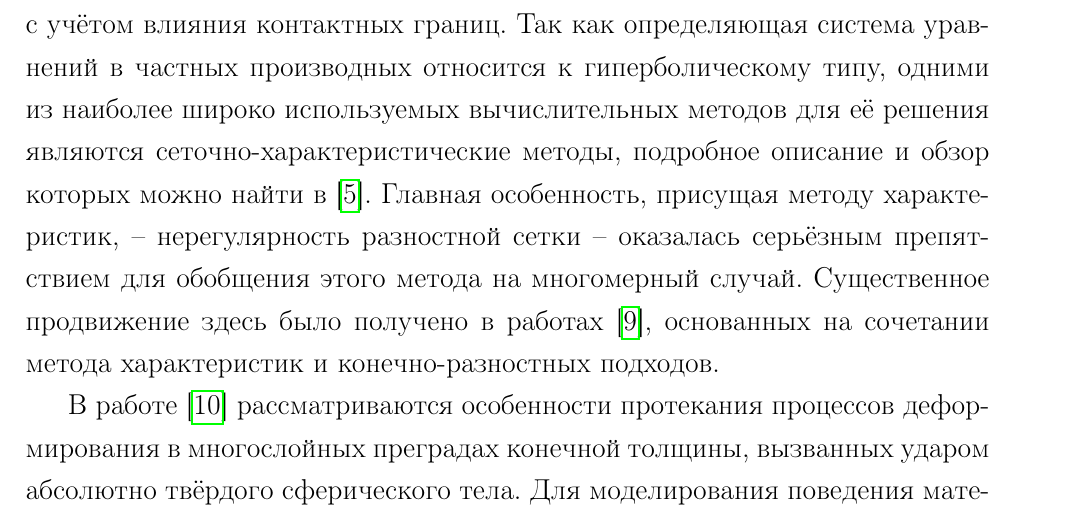
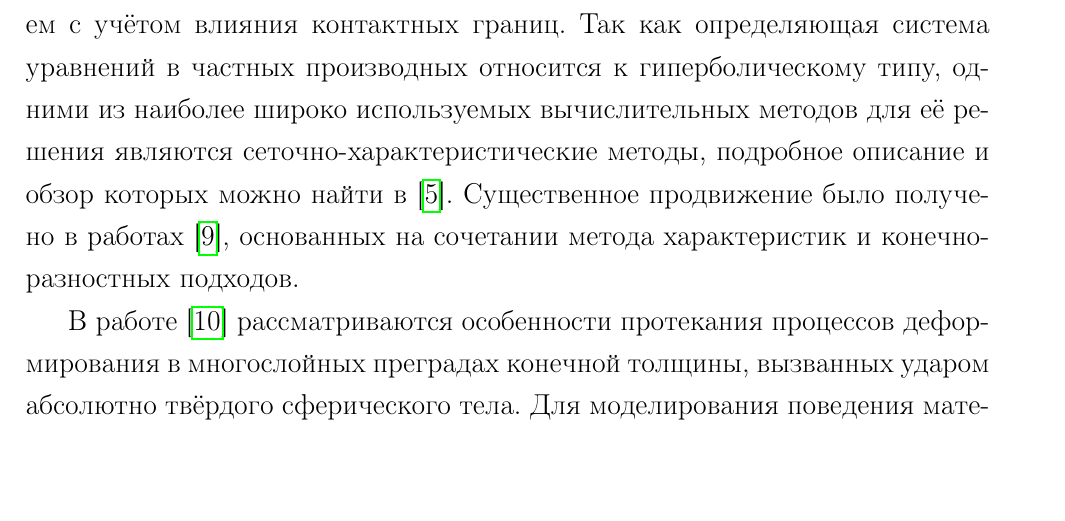
Before and after one commit to fufler/gcm3d-thesis, a LaTeX thesis (ermakov_thesis.tex, which reads problem.tex): part of page 8 of 42, cut so that both start at the same text. Compiled offline with pdfLaTeX.

Commit message:
Убрал из обзора про присущую СХМ нерегулярность

```diff
--- a/problem.tex
+++ b/problem.tex
@@ -66,7 +66,7 @@ $c_p$, м/с & $c_s$, м/с \\
 \subsection*{Существующие работы на схожую тематику}
 \addcontentsline{toc}{subsection}{Существующие работы на схожую тематику}
 
-Для динамических задач механики деформируемого твердого тела необходимо использование численных методов, позволяющих получить полную волновую картину с высоким временным и пространственным разрешением с учётом влияния контактных границ. Так как определяющая система уравнений в частных производных относится к гиперболическому типу, одними из наиболее широко используемых вычислительных методов для её решения являются сеточно-характеристические методы, подробное описание и обзор которых можно найти в \cite{magomedov}. Главная особенность, присущая методу характеристик, -- нерегулярность разностной сетки -- оказалась серьёзным препятствием для обобщения этого метода на многомерный случай. Существенное продвижение здесь было получено в работах \cite{chushkin}, основанных на сочетании метода характеристик и конечно-разностных подходов.
+Для динамических задач механики деформируемого твердого тела необходимо использование численных методов, позволяющих получить полную волновую картину с высоким временным и пространственным разрешением с учётом влияния контактных границ. Так как определяющая система уравнений в частных производных относится к гиперболическому типу, одними из наиболее широко используемых вычислительных методов для её решения являются сеточно-характеристические методы, подробное описание и обзор которых можно найти в \cite{magomedov}. Существенное продвижение было получено в работах \cite{chushkin}, основанных на сочетании метода характеристик и конечно-разностных подходов.
 
 В работе \cite{petrov_chelnokov} рассматриваются особенности протекания процессов деформирования в многослойных преградах конечной толщины, вызванных ударом абсолютно твёрдого сферического тела. Для моделирования поведения материала преграды использовались реологические модели линейно-упругой среды (закон Гука), упругопластической (модель Прандтля-Рейса с условиями пластичности Мизеса и Мизеса-Шлейхера, модель Максвелла), упруговязкопластической сред. Характерной особенностью работы является использование модели разрушения (модель Майнчена-Сака), а также использование различных подходов к перестроению сеток. Для численного решения использовался сеточно-характеристический метод, гибридная и гибридизованная разностные схемы. Минусами является использование структурированной (прямоугольной) сетки и только двух пространственных переменных.
 
```
